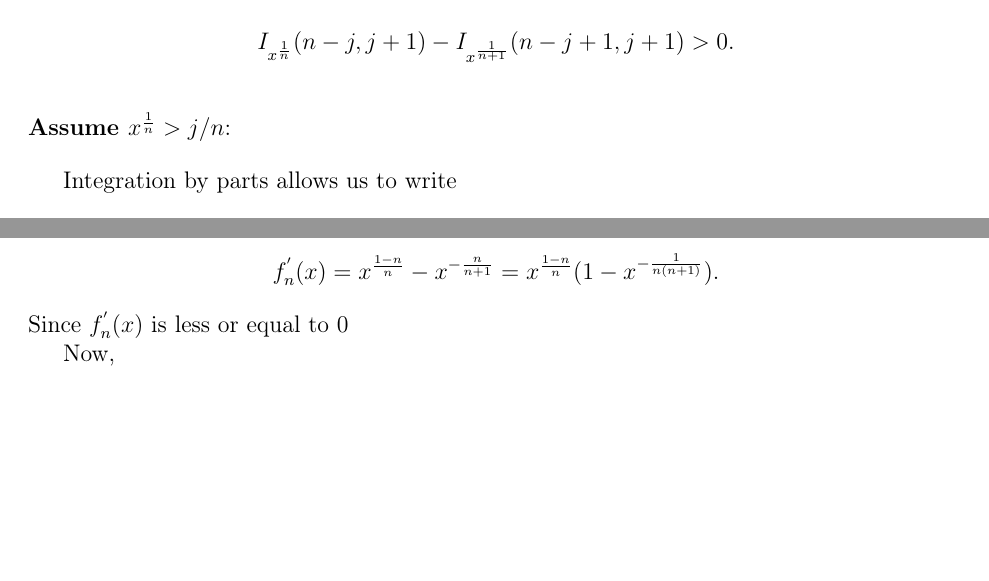
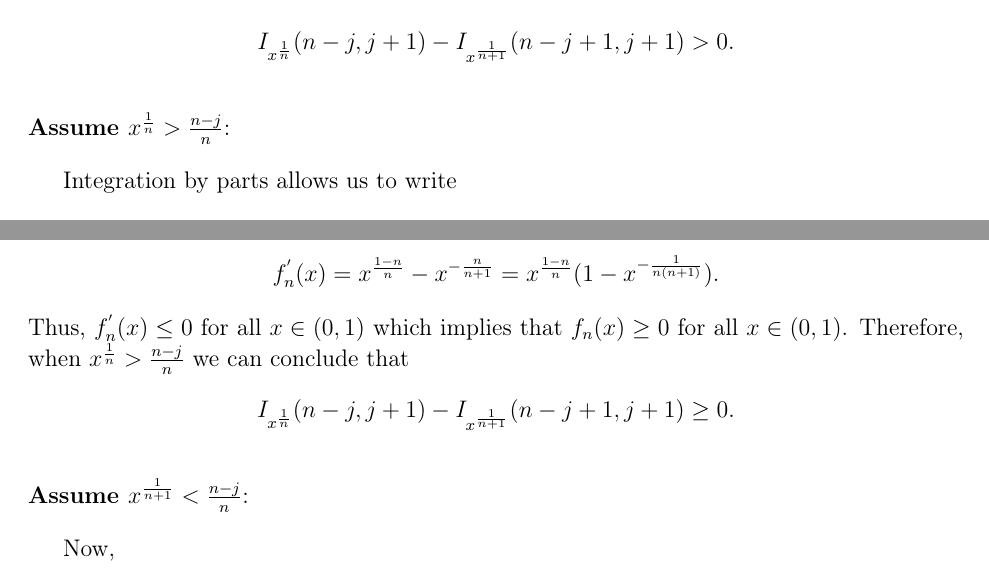
Before and after one commit to DEck13/full_house_model, a LaTeX document (problem statement.tex): two parts of pages 1 and 2 of 4, joined at a grey line, cut so that both start at the same text, the shorter picture padded with empty space. Compiled offline with pdfLaTeX.

Commit message:
edited problem statement

```diff
--- a/problem statement.tex
+++ b/problem statement.tex
@@ -74,7 +74,7 @@ $$
 
 \vspace{12pt}
 
-\noindent\textbf{Assume $\xn > j/n$}:
+\noindent\textbf{Assume $\xn > \frac{n-j}{n}$}:
 
 \vspace{12pt}
 
@@ -103,7 +103,20 @@ Let $f_{n}(x) = n\xn - (n+1)\xnone + 1$. Then
 \begin{align*}
 	f^{'}_{n}(x) &= x^{\frac{1-n}{n}} - x^{-\frac{n}{n+1}} = x^{\frac{1-n}{n}}(1 - x^{-\frac{1}{n(n+1)}}).
 \end{align*}
-Since $f^{'}_{n}(x)$ is less or equal to 0
+Thus, $f^{'}_{n}(x) \leq 0$ for all $x \in (0,1)$ which implies that $f_n(x) \geq 0$ for all $x \in (0,1)$. Therefore, when $\xn > \frac{n-j}{n}$ we can conclude that
+$$
+  I_{\xn}(n-j, j+1) - I_{\xnone}(n-j+1, j+1) \geq 0.
+$$
+
+\vspace{12pt}
+
+\noindent\textbf{Assume $\xnone < \frac{n-j}{n}$}:
+
+\vspace{12pt}
+
+
+
+
 
 
 Now,
```
Also changed, not shown: problem statement.pdf.
